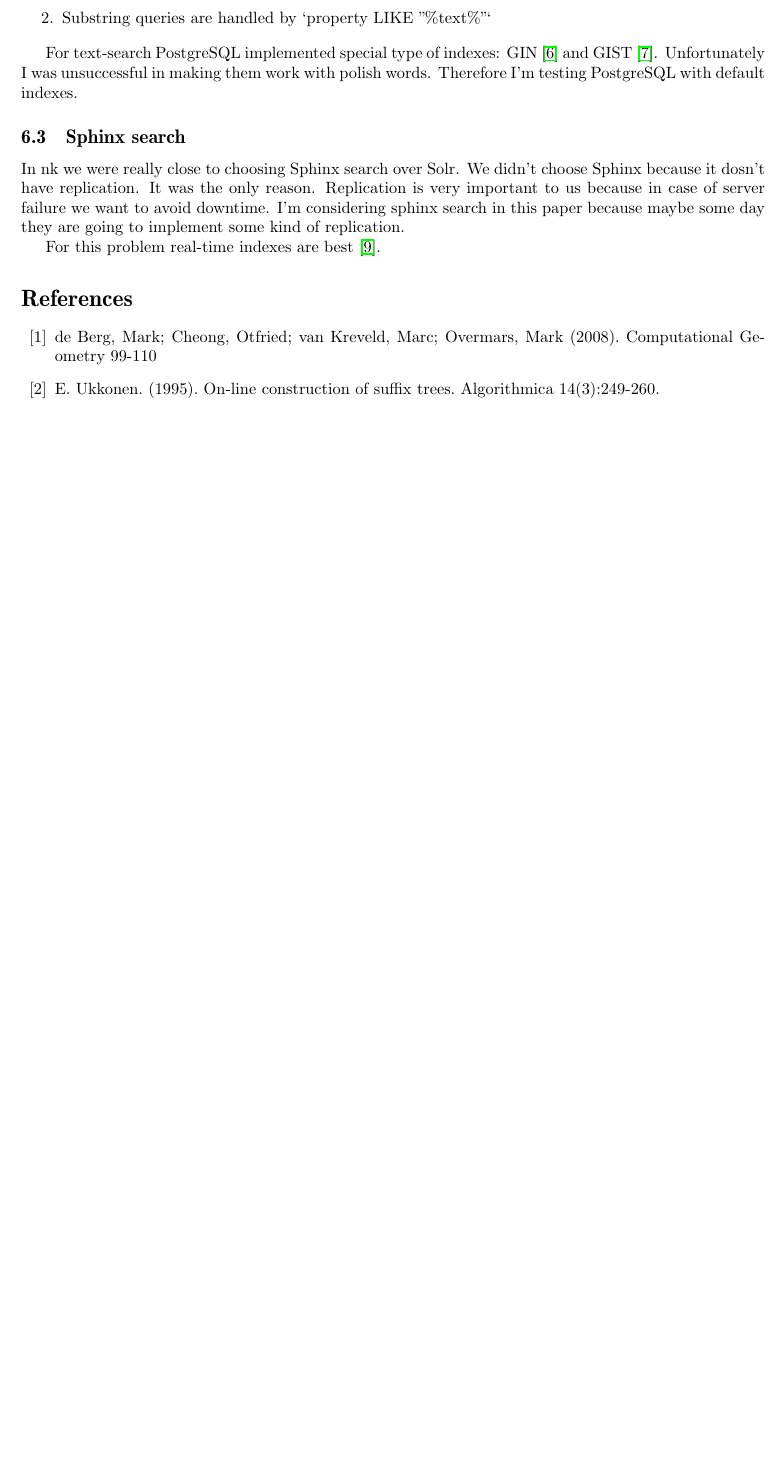
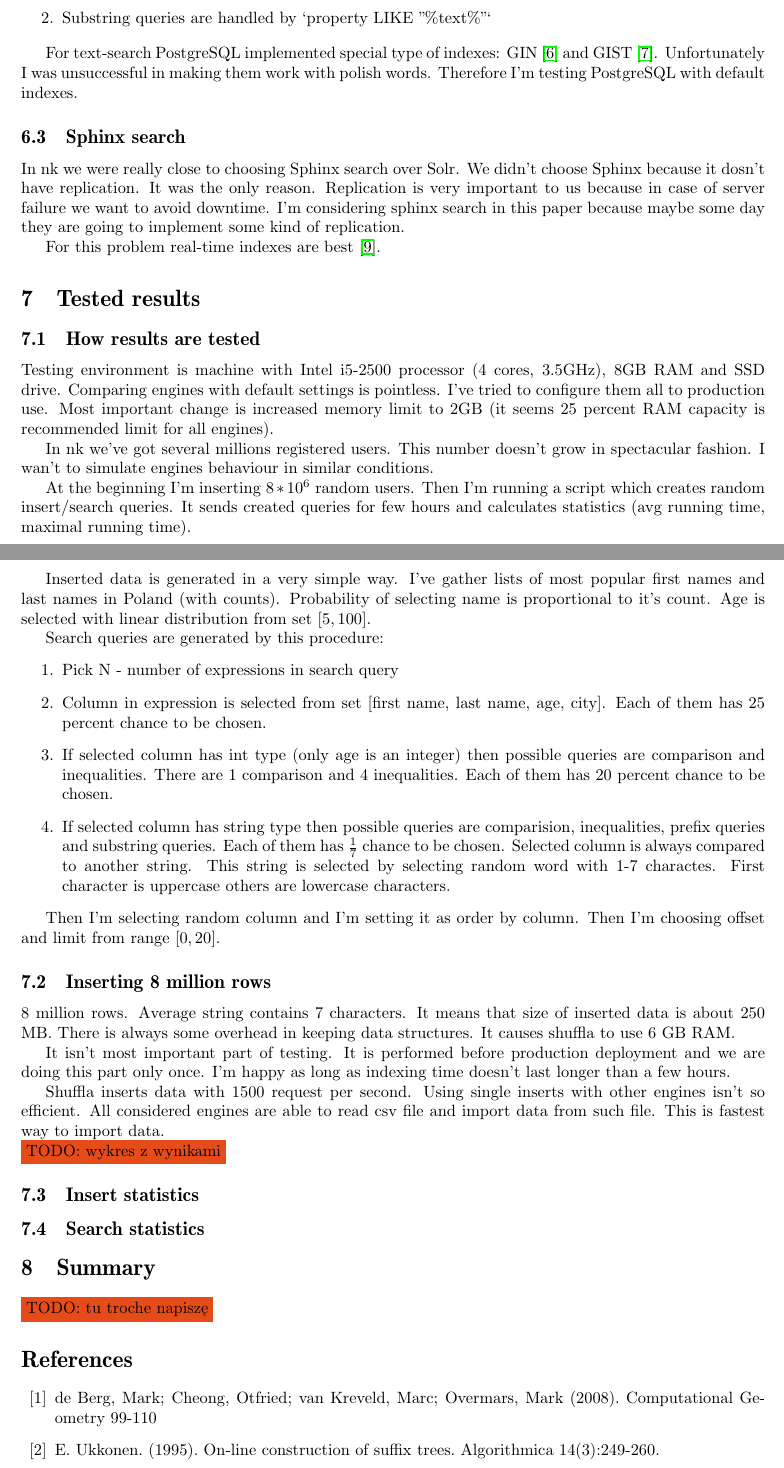
Before and after one commit to jaaro/Shuffla, a LaTeX paper (mgr/mag.tex): part of page 10 of 11 before the commit and two parts of pages 10 and 11 of 12 after it, the two joined at a grey line, cut so that both start at the same text, the shorter picture padded with empty space. Compiled offline with pdfLaTeX.

Commit message:
Update mgr/mag.tex
Added some text about testing. I will fix mistakes in this text in the morning.

```diff
--- a/mgr/mag.tex
+++ b/mgr/mag.tex
@@ -27,6 +27,7 @@
 \newcommand{\pawel}[1]{\noindent\colorbox{myRed}{Pawel: #1}}
 \definecolor{myYellow}{rgb}{0.99,0.99,0.05}
 \newcommand{\jarek}[1]{\noindent\colorbox{myYellow}{Jarek: #1}}
+\newcommand{\todo}[1]{\noindent\colorbox{myRed}{TODO: #1}}
 
 \newcommand{\Oh}{\mathcal{O}}
 
@@ -445,6 +446,47 @@ In nk we were really close to choosing Sphinx search over Solr. We didn't choose
 
 For this problem real-time indexes are best \cite{SPHINXRT}.
 
+\section{Tested results}
+
+\subsection{How results are tested}
+
+Testing environment is machine with Intel i5-2500 processor (4 cores, 3.5GHz), 8GB RAM and SSD drive. Comparing engines with default settings is pointless. I've tried to configure them all to production use. Most important change is increased memory limit to 2GB (it seems 25 percent RAM capacity is recommended limit for all engines).
+
+In nk we've got several millions registered users. This number doesn't grow in spectacular fashion. I wan't to simulate engines behaviour in similar conditions.
+
+At the beginning I'm inserting $8 * 10^6$ random users. Then I'm running a script which creates random insert/search queries. It sends created queries for few hours and calculates statistics (avg running time, maximal running time).
+
+Inserted data is generated in a very simple way. I've gather lists of most popular first names and last names in Poland (with counts). Probability of selecting name is proportional to it's count. Age is selected with linear distribution from set $[5, 100]$.
+
+Search queries are generated by this procedure:
+\begin{enumerate}
+\item Pick N - number of expressions in search query
+\item Column in expression is selected from set [first name, last name, age, city]. Each of them has 25 percent chance to be chosen.
+\item If selected column has int type (only age is an integer) then possible queries are comparison and inequalities. There are 1 comparison and 4 inequalities. Each of them has 20 percent chance to be chosen.
+\item If selected column has string type then possible queries are comparision, inequalities, prefix queries and substring queries. Each of them has $\frac{1}{7}$ chance to be chosen. Selected column is always compared to another string. This string is selected by selecting random word with 1-7 charactes. First character is uppercase others are lowercase characters.
+\end{enumerate}
+
+Then I'm selecting random column and I'm setting it as order by column. Then I'm choosing offset and limit from range $[0, 20]$.
+
+\subsection{Inserting 8 million rows}
+
+8 million rows. Average string contains 7 characters. It means that size of inserted data is about 250 MB. There is always some overhead in keeping data structures. It causes shuffla to use 6 GB RAM.
+
+It isn't most important part of testing. It is performed before production deployment and we are doing this part only once. I'm happy as long as indexing time doesn't last longer than a few hours.
+
+Shuffla inserts data with 1500 request per second. Using single inserts with other engines isn't so efficient. All considered engines are able to read csv file and import data from such file. This is fastest way to import data.
+
+\todo{wykres z wynikami}
+
+\subsection{Insert statistics}
+
+\subsection{Search statistics}
+
+
+\section{Summary}
+
+\todo{tu troche napiszę}
+
 %%%%%%%%%%%%%%%%%%%%%%%%%%%%%%%%%%%%%%%%%%%%%%%%%%
 
 \begin{thebibliography}{99}
```
